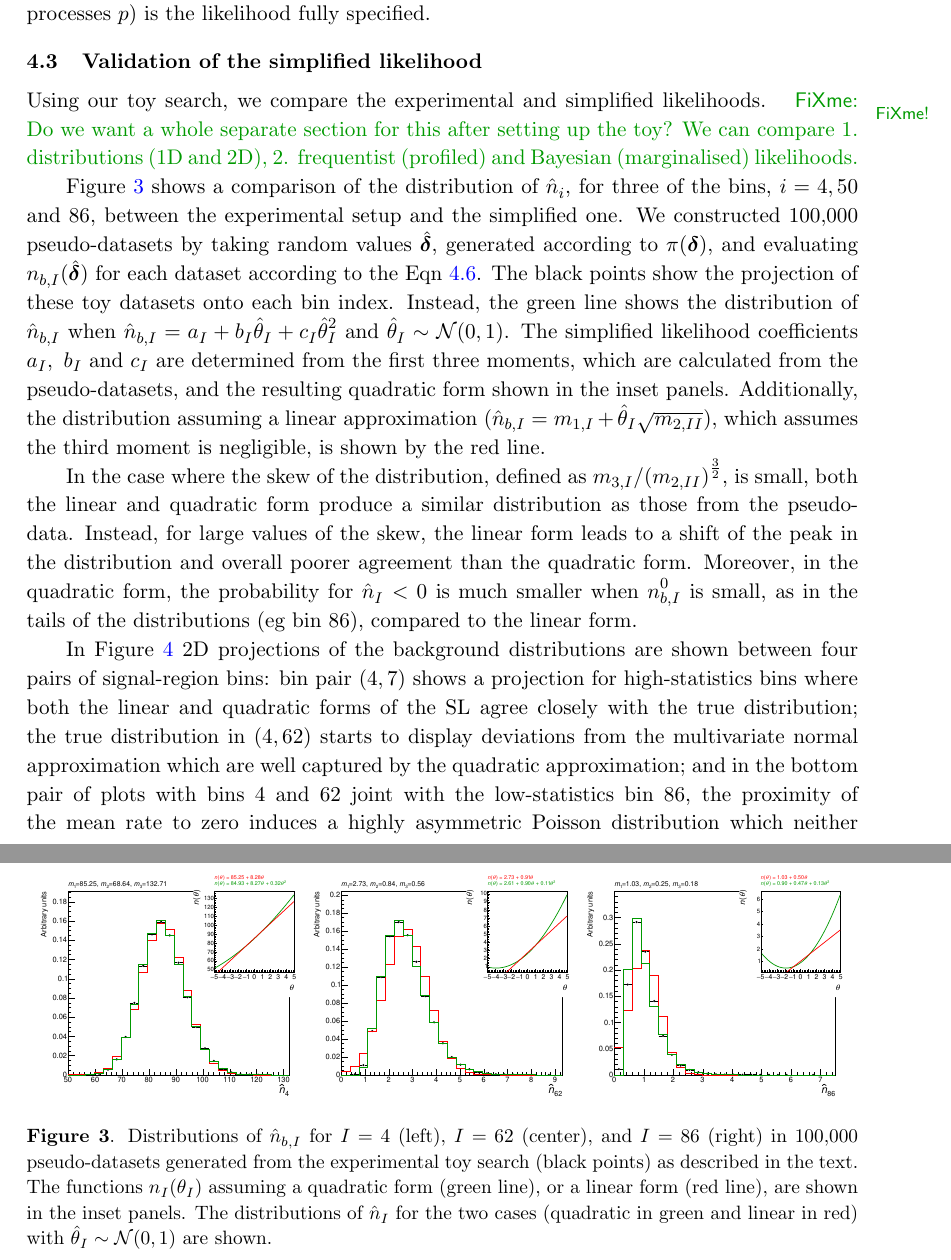
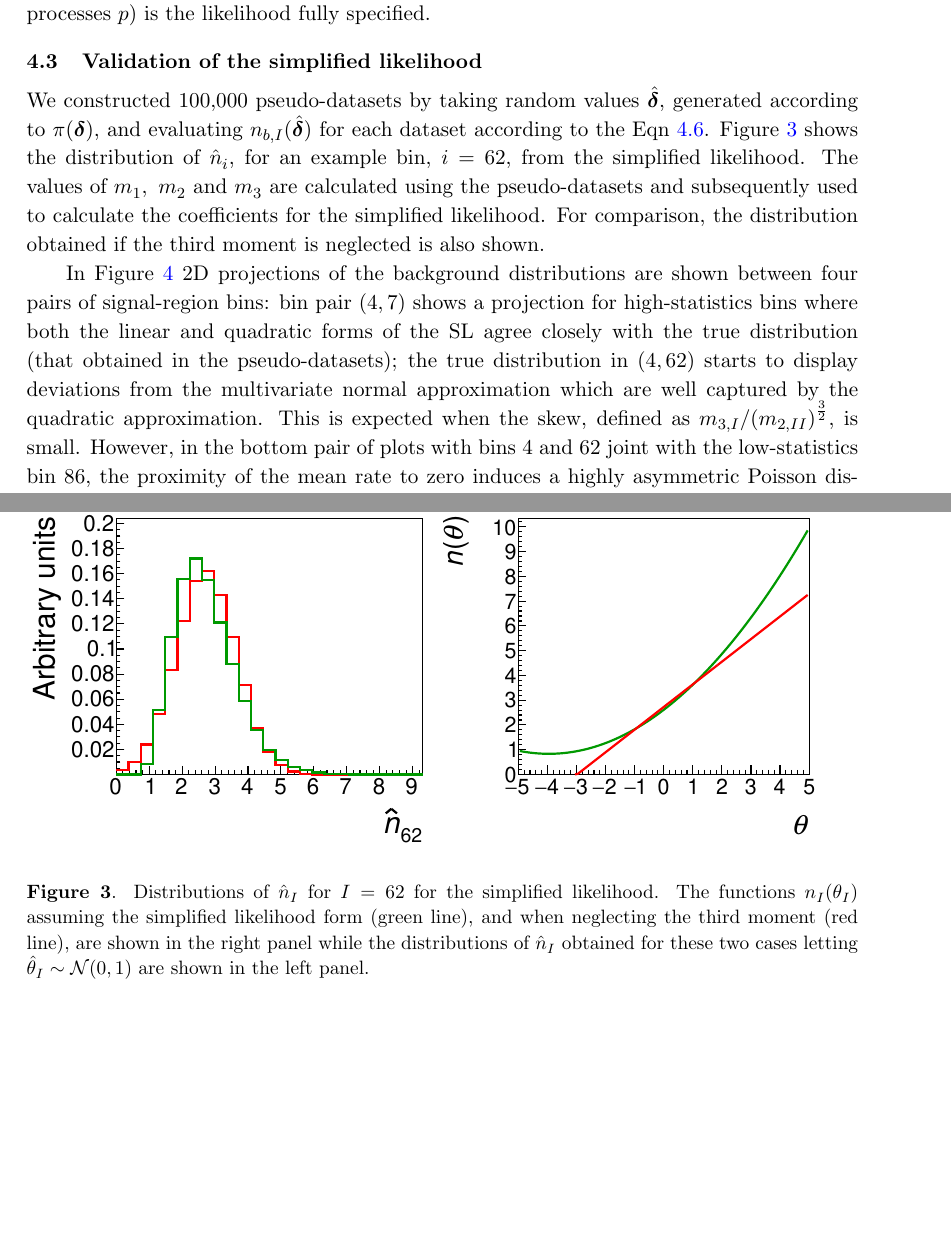
Before and after one commit to nucleosynthesis/SL-paper, a LaTeX paper (Draft/SL1.tex): two parts of pages 12 and 19 of 21, joined at a grey line, cut so that both start at the same text, the shorter picture padded with empty space. Compiled offline with pdfLaTeX.

Commit message:
Updated some of the figures

```diff
--- a/Draft/SL1.tex
+++ b/Draft/SL1.tex
@@ -607,31 +607,51 @@ Only by summing over all of these backgrounds (i.e $n_{b,I}=\sum_{p}n_{b,p,I}$ f
 
 \subsection{Validation of the simplified likelihood}
 
-Using our toy search, we compare the experimental and simplified likelihoods. \fxnote{Do we want a whole separate section for this after setting up the toy? We can compare 1. distributions (1D and 2D), 2. frequentist (profiled) and Bayesian (marginalised) likelihoods.}
+%Using our toy search, we compare the experimental and simplified likelihoods. \fxnote{Do we want a whole separate section for this after setting up the toy? We can compare 1. distributions (1D and 2D), 2. frequentist (profiled) and Bayesian (marginalised) likelihoods.}
 
-Figure~\ref{fig:distributions} shows a comparison of the distribution of $\hat{n}_{i}$, for three of the bins, $i=4,50$ and $86$, between the experimental setup and the simplified one.
 We constructed 100,000 pseudo-datasets by taking random values ${\hat{\bm{\delta}}}$, generated according to $\pi(\bm{\delta})$, and evaluating
-$n_{b,I}(\hat{\bm{\delta}})$ for each dataset according to the Eqn~\ref{eqn:expt_param}. The black points show the projection of these toy datasets onto each bin index. Instead, the green line shows the distribution of $\hat{n}_{b,I}$ when $\hat{n}_{b,I} = a_{I}+b_{I}\hat{\theta}_{I}+c_{I}\hat{\theta}_{I}^{2}$ and $\hat{\theta}_{I}\sim\mathcal{N}(0,1)$. The simplified likelihood coefficients
-$a_{I},~b_{I}$ and $c_{I}$ are determined from the first three moments, which are calculated from the pseudo-datasets, and the resulting quadratic form shown in the inset panels. Additionally, the distribution
-assuming a linear approximation ($\hat{n}_{b,I} = m_{1,I}+\hat{\theta}_{I}\sqrt{m_{2,II}}$), which assumes the third moment is negligible, is shown by the red line.
+$n_{b,I}(\hat{\bm{\delta}})$ for each dataset according to the Eqn~\ref{eqn:expt_param}. Figure~\ref{fig:distributions} shows the distribution of $\hat{n}_{i}$, for an example bin, $i=62$,
+from the simplified likelihood. The values of $m_{1},~m_{2}$ and $m_{3}$ are calculated using the pseudo-datasets and subsequently used to calculate the coefficients for the simplified likelihood.
+For comparison, the distribution obtained if the third moment is neglected is also shown.
+%In this case, the In the case where the skew of the distribution, defined as $m_{3,I}/(m_{2,II})^{\frac{3}{2}}$, is small
 
 \begin{figure}%[hbt!]
   \centering
-  \includegraphics[width=0.32\textwidth]{figures/distribution_4}
-  \includegraphics[width=0.32\textwidth]{figures/distribution_62}
-  \includegraphics[width=0.32\textwidth]{figures/distribution_86}
-  \caption{Distributions of $\hat{n}_{b,I}$ for $I=4$ (left), $I=62$ (center), and $I=86$ (right) in 100,000 pseudo-datasets generated from the experimental toy search (black points) as described in the text.
-    % The error bars on the points indicate the statistical uncertainty from generating 10,000 toys.
-    The functions $n_{I}(\theta_{I})$ assuming a quadratic form (green line), or
-    a linear form (red line), are shown in the inset panels.  The distributions
-    of $\hat{n}_{I}$ for the two cases (quadratic in green and linear in red)
-    with $\hat{\theta}_{I}\sim\mathcal{N}(0,1)$ are shown.  }
+  \includegraphics[width=\textwidth]{figures/compare_62}
+  \caption{Distributions of $\hat{n}_{I}$ for $I=62$ for the simplified likelihood.
+    The functions $n_{I}(\theta_{I})$ assuming the simplified likelihood form (green line),
+    and when neglecting the third moment (red line), are shown in the right panel while the distributions
+    of $\hat{n}_{I}$ obtained for these two cases letting $\hat{\theta}_{I}\sim\mathcal{N}(0,1)$ are shown in the
+    left panel.  }
   \label{fig:distributions}
 \end{figure}
 
-In the case where the skew of the distribution, defined as $m_{3,I}/(m_{2,II})^{\frac{3}{2}}$, is small,
-both the linear and quadratic form produce a similar distribution as those from the pseudo-data.
-Instead, for large values of the skew, the linear form leads to a shift of the peak in the distribution and overall poorer
-agreement than the quadratic form. Moreover, in the quadratic form, the probability for $\hat{n}_{I}<0$
-is much smaller when $n^{0}_{b,I}$ is small, as in the tails of the distributions (eg bin $86$), compared to the linear form.
 
+%In the case where the skew of the distribution, defined as $m_{3,I}/(m_{2,II})^{\frac{3}{2}}$, is small,
+%both the linear and quadratic form produce a similar distribution as those from the pseudo-data.
+%Instead, for large values of the skew, the linear form leads to a shift of the peak in the distribution and overall poorer
+%agreement than the quadratic form. Moreover, in the quadratic form, the probability for $\hat{n}_{I}<0$
+%is much smaller when $n^{0}_{b,I}$ is small, as in the tails of the distributions (eg bin $86$), compared to the linear form.
+
+%The simplified likelihood coefficients
+%$a_{I},~b_{I}$ and $c_{I}$ are determined from the first three moments, which are calculated from the pseudo-datasets, and the resulting quadratic form shown in the inset panels.
+
+
+%Figure~\ref{distributions2d} shows
+%The color map shows the projection of the pseudo-datasets onto pairs of bins.
+%The green contours show the distribution of $\hat{n}_{b,I}--\hat{n}_{b,J}$
+%when $\hat{n}_{b,I} = a_{I}+b_{I}\hat{\theta}_{I}+c_{I}\hat{\theta}_{I}^{2}$ and .
+%The projections onto a single bin, comparing the distribution of the pseudo-datasets (black histogram)  and the simplified likelihood approximation (green histogram), are also shown.
+%Additionally, the distributions assuming a linear approximation ($\hat{n}_{b,I} = m_{1,I}+\hat{\theta}_{I}\sqrt{m_{2,II}}$), which assumes the third moment is negligible, is provided.
+
+
+In Figure~\ref{fig:distributions2d} 2D projections of the background
+distributions are shown between four pairs of signal-region bins: bin pair
+$(4,7)$ shows a projection for high-statistics bins where both the linear and
+quadratic forms of the SL agree closely with the true distribution (that obtained in the pseudo-datasets);
+the true distribution in $(4,62)$ starts to display deviations from the multivariate
+normal approximation which are well captured by the quadratic approximation. This is
+expected when the skew, defined as $m_{3,I}/(m_{2,II})^{\frac{3}{2}}$, is small.
+However, in the bottom pair of plots with bins~4 and~62 joint with the low-statistics
+bin~86, the proximity of the mean rate to zero induces a highly asymmetric
+Poisson distribution which neither approximation can model well. In these last
@@ -657,13 +683,3 @@ is much smaller when $n^{0}_{b,I}$ is small, as in the tails of the distribution
     significant probability density fraction in the negative-yield region.}
   \label{fig:distributions2d}
 \end{figure}
-
-In Figure~\ref{fig:distributions2d} 2D projections of the background
-distributions are shown between four pairs of signal-region bins: bin pair
-$(4,7)$ shows a projection for high-statistics bins where both the linear and
-quadratic forms of the SL agree closely with the true distribution; the true
-distribution in $(4,62)$ starts to display deviations from the multivariate
-normal approximation which are well captured by the quadratic approximation; and
-in the bottom pair of plots with bins~4 and~62 joint with the low-statistics
-bin~86, the proximity of the mean rate to zero induces a highly asymmetric
-Poisson distribution which neither approximation can model well. In these last
```
Also changed, not shown: Draft/SL1.pdf, Draft/figures/compare_4.pdf, Draft/figures/compare_50.pdf, Draft/figures/compare_62.pdf, Draft/figures/compare_86.pdf, Draft/SL1.tex (15 more changed lines).
